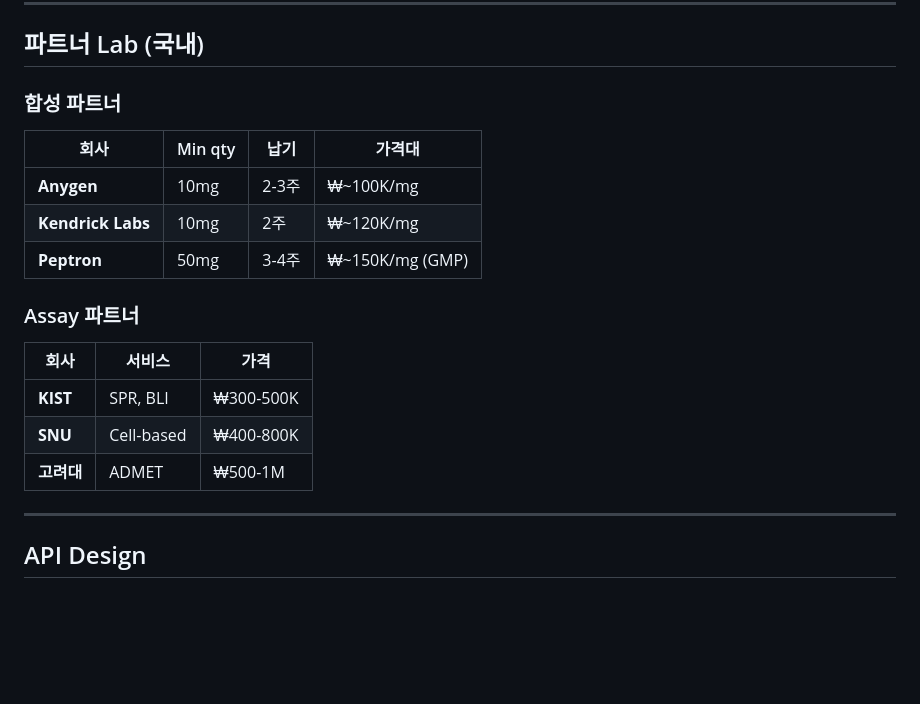
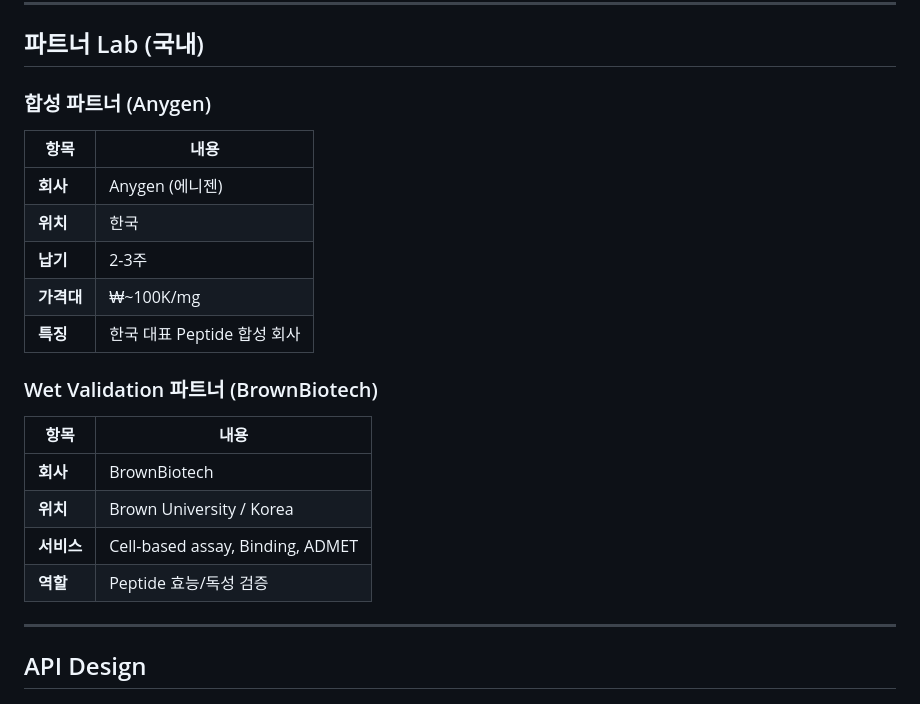
Before and after one commit to ohbryt/PeptideLab, a Markdown page: README.md, the part around the change. Rendered like a GitHub page; blank space fills up the shorter version.

Commit message:
feat: update partners - Anygen (synthesis) + BrownBiotech (wet validation)

```diff
--- a/README.md
+++ b/README.md
@@ -53,19 +53,22 @@
 
 ## 파트너 Lab (국내)
 
-### 합성 파트너
-| 회사 | Min qty | 납기 | 가격대 |
-|------|---------|------|--------|
-| **Anygen** | 10mg | 2-3주 | ₩~100K/mg |
-| **Kendrick Labs** | 10mg | 2주 | ₩~120K/mg |
-| **Peptron** | 50mg | 3-4주 | ₩~150K/mg (GMP) |
+### 합성 파트너 (Anygen)
+| 항목 | 내용 |
+|------|------|
+| **회사** | Anygen (에니젠) |
+| **위치** | 한국 |
+| **납기** | 2-3주 |
+| **가격대** | ₩~100K/mg |
+| **특징** | 한국 대표 Peptide 합성 회사 |
 
-### Assay 파트너
-| 회사 | 서비스 | 가격 |
-|------|--------|------|
-| **KIST** | SPR, BLI | ₩300-500K |
-| **SNU** | Cell-based | ₩400-800K |
-| **고려대** | ADMET | ₩500-1M |
+### Wet Validation 파트너 (BrownBiotech)
+| 항목 | 내용 |
+|------|------|
+| **회사** | BrownBiotech |
+| **위치** | Brown University / Korea |
+| **서비스** | Cell-based assay, Binding, ADMET |
+| **역할** | Peptide 효능/독성 검증 |
 
 ---
 
```
